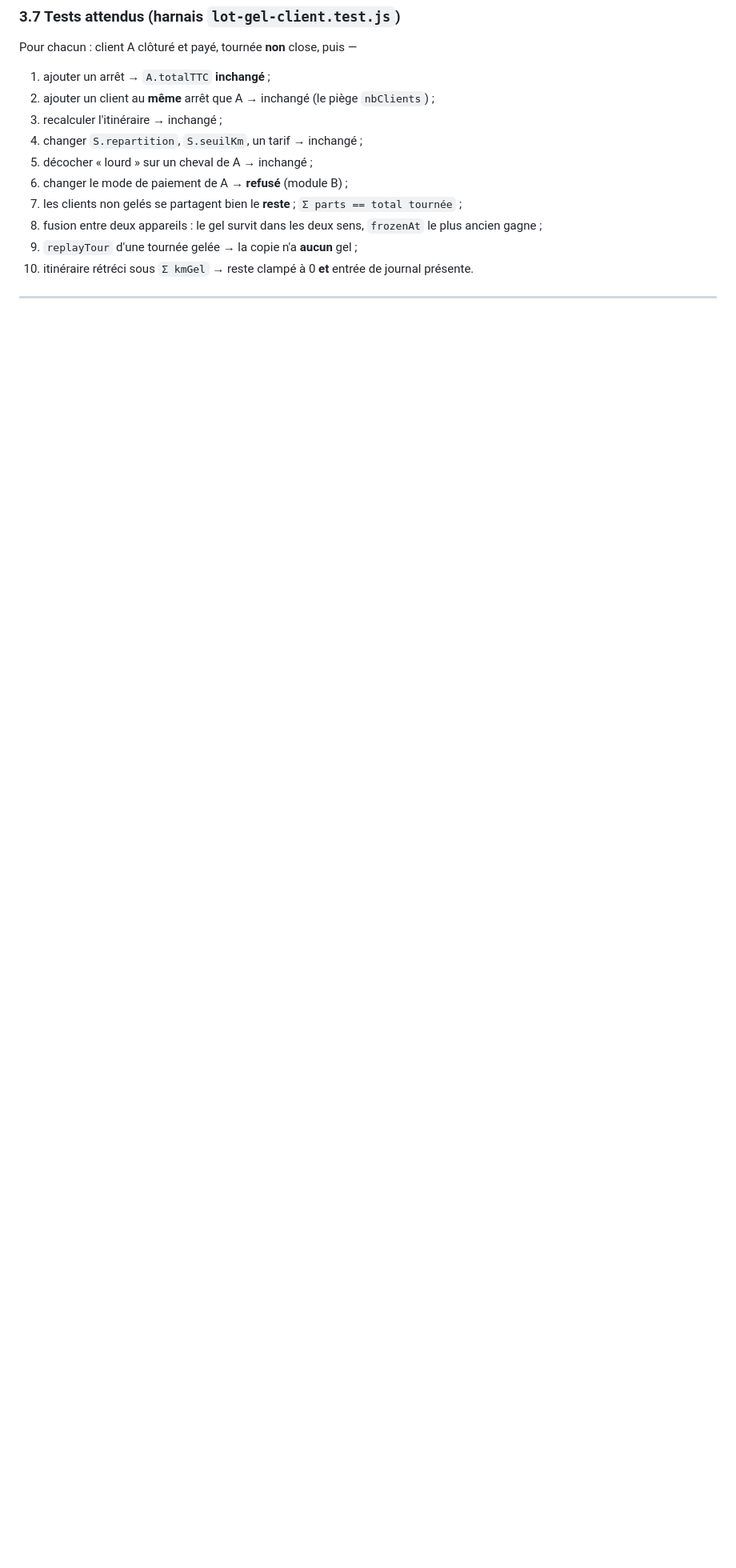
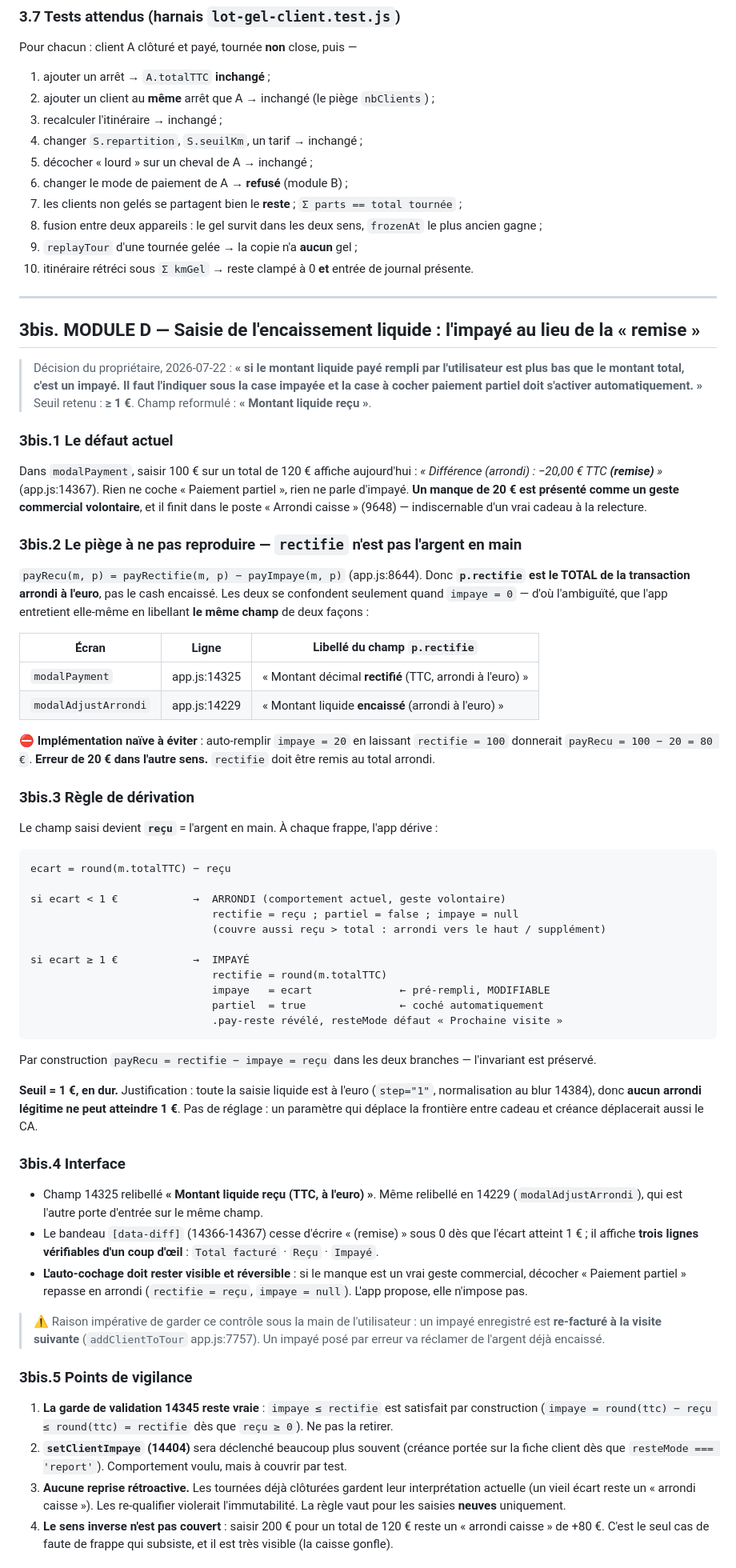
Before and after one commit to pmrflightclub-afk/Distribution-GaloPodo, a Markdown page: SPEC-modules-correction.md, the part around one of its changes. Shown at 80% size. Rendered like a GitHub page; blank space fills up the shorter version.

Commit message:
docs: module D — montant liquide recu, impaye automatique (regle user)
Regle du proprietaire: un montant liquide sous le total n'est pas une
« remise », c'est un IMPAYE. Case « paiement partiel » cochee
automatiquement, montant pre-rempli sous la case impaye.

Decisions: seuil 1 EUR en dur (sous 1 EUR = arrondi a l'euro conserve) ;
champ relibelle « Montant liquide recu ».

PIEGE documente: payRecu = rectifie - impaye (8644) donc p.rectifie est le
TOTAL arrondi, pas le cash en main. Auto-remplir impaye sans remettre
rectifie au total produirait une erreur du meme montant en sens inverse.
Les deux libelles actuels du meme champ (14325 « rectifie » / 14229
« encaisse ») entretiennent l'ambiguite.

Le module D ferme le point ouvert « ecart de caisse » par la PREVENTION:
la faute de frappe devient visible a l'encaissement, aucun 3e type de
piece n'est necessaire, et le verrouillage de p.rectifie devient
acceptable. Ordre de codage: L0 en premier.

Co-Authored-By: Claude Opus 4.8 (1M context) <noreply@anthropic.com>

````diff
--- a/SPEC-modules-correction.md
+++ b/SPEC-modules-correction.md
@@ -400,3 +400,79 @@ Pour chacun : client A clôturé et payé, tournée **non** close, puis —
 
 ---
 
+## 3bis. MODULE D — Saisie de l'encaissement liquide : l'impayé au lieu de la « remise »
+
+> Décision du propriétaire, 2026-07-22 : **« si le montant liquide payé rempli par l'utilisateur est plus bas
+> que le montant total, c'est un impayé. Il faut l'indiquer sous la case impayée et la case à cocher paiement
+> partiel doit s'activer automatiquement. »** Seuil retenu : **≥ 1 €**. Champ reformulé : **« Montant liquide reçu »**.
+
+### 3bis.1 Le défaut actuel
+
+Dans `modalPayment`, saisir 100 € sur un total de 120 € affiche aujourd'hui :
+*« Différence (arrondi) : −20,00 € TTC **(remise)** »* (app.js:14367). Rien ne coche « Paiement partiel »,
+rien ne parle d'impayé. **Un manque de 20 € est présenté comme un geste commercial volontaire**, et il finit
+dans le poste « Arrondi caisse » (9648) — indiscernable d'un vrai cadeau à la relecture.
+
+### 3bis.2 Le piège à ne pas reproduire — `rectifie` n'est pas l'argent en main
+
+`payRecu(m, p) = payRectifie(m, p) − payImpaye(m, p)` (app.js:8644). Donc **`p.rectifie` est le TOTAL de la
+transaction arrondi à l'euro**, pas le cash encaissé. Les deux se confondent seulement quand `impaye = 0` —
+d'où l'ambiguïté, que l'app entretient elle-même en libellant **le même champ** de deux façons :
+
+| Écran | Ligne | Libellé du champ `p.rectifie` |
+|---|---|---|
+| `modalPayment` | app.js:14325 | « Montant décimal **rectifié** (TTC, arrondi à l'euro) » |
+| `modalAdjustArrondi` | app.js:14229 | « Montant liquide **encaissé** (arrondi à l'euro) » |
+
+⛔ **Implémentation naïve à éviter** : auto-remplir `impaye = 20` en laissant `rectifie = 100` donnerait
+`payRecu = 100 − 20 = 80 €`. **Erreur de 20 € dans l'autre sens.** `rectifie` doit être remis au total arrondi.
+
+### 3bis.3 Règle de dérivation
+
+Le champ saisi devient **`reçu`** = l'argent en main. À chaque frappe, l'app dérive :
+
+```
+ecart = round(m.totalTTC) − reçu
+
+si ecart < 1 €            →  ARRONDI (comportement actuel, geste volontaire)
+                             rectifie = reçu ; partiel = false ; impaye = null
+                             (couvre aussi reçu > total : arrondi vers le haut / supplément)
+
+si ecart ≥ 1 €            →  IMPAYÉ
+                             rectifie = round(m.totalTTC)
+                             impaye   = ecart              ← pré-rempli, MODIFIABLE
+                             partiel  = true               ← coché automatiquement
+                             .pay-reste révélé, resteMode défaut « Prochaine visite »
+```
+
+Par construction `payRecu = rectifie − impaye = reçu` dans les deux branches — l'invariant est préservé.
+
+**Seuil = 1 €, en dur.** Justification : toute la saisie liquide est à l'euro (`step="1"`, normalisation au
+blur 14384), donc **aucun arrondi légitime ne peut atteindre 1 €**. Pas de réglage : un paramètre qui déplace
+la frontière entre cadeau et créance déplacerait aussi le CA.
+
+### 3bis.4 Interface
+
+- Champ 14325 relibellé **« Montant liquide reçu (TTC, à l'euro) »**. Même relibellé en 14229
+  (`modalAdjustArrondi`), qui est l'autre porte d'entrée sur le même champ.
+- Le bandeau `[data-diff]` (14366-14367) cesse d'écrire « (remise) » sous 0 dès que l'écart atteint 1 € ;
+  il affiche **trois lignes vérifiables d'un coup d'œil** : `Total facturé` · `Reçu` · `Impayé`.
+- **L'auto-cochage doit rester visible et réversible** : si le manque est un vrai geste commercial, décocher
+  « Paiement partiel » repasse en arrondi (`rectifie = reçu`, `impaye = null`). L'app propose, elle n'impose pas.
+
+> ⚠️ Raison impérative de garder ce contrôle sous la main de l'utilisateur : un impayé enregistré est
+> **re-facturé à la visite suivante** (`addClientToTour` app.js:7757). Un impayé posé par erreur va réclamer
+> de l'argent déjà encaissé.
+
+### 3bis.5 Points de vigilance
+
+1. **La garde de validation 14345 reste vraie** : `impaye ≤ rectifie` est satisfait par construction
+   (`impaye = round(ttc) − reçu ≤ round(ttc) = rectifie` dès que `reçu ≥ 0`). Ne pas la retirer.
+2. **`setClientImpaye` (14404)** sera déclenché beaucoup plus souvent (créance portée sur la fiche client dès
+   que `resteMode === 'report'`). Comportement voulu, mais à couvrir par test.
+3. **Aucune reprise rétroactive.** Les tournées déjà clôturées gardent leur interprétation actuelle (un vieil
+   écart reste un « arrondi caisse »). Les re-qualifier violerait l'immutabilité. La règle vaut pour les
+   saisies **neuves** uniquement.
+4. **Le sens inverse n'est pas couvert** : saisir 200 € pour un total de 120 € reste un « arrondi caisse » de
+   +80 €. C'est le seul cas de faute de frappe qui subsiste, et il est très visible (la caisse gonfle).
+
````
Also changed, not shown: other parts of SPEC-modules-correction.md (+17 -4 lines), PLAN-finalisation.md (+2 -0 lines).
